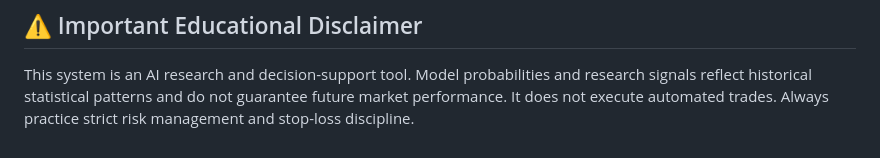
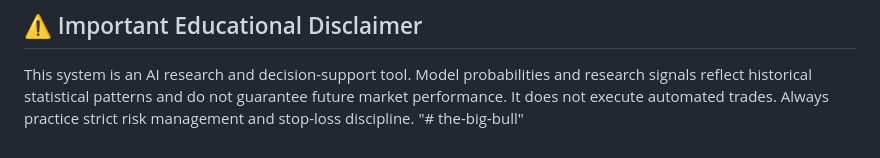
Before and after one commit to Hard-LordMh/big-bull, a Markdown page: README.md, the part around the change. Drawn GitHub-style.

```diff
--- a/README.md
+++ b/README.md
@@ -154,3 +154,4 @@ Add the configuration from [mcp_config.json](file:///g:/The%20Big%20Bull/mcp_con
 
 ## ⚠️ Important Educational Disclaimer
 This system is an AI research and decision-support tool. Model probabilities and research signals reflect historical statistical patterns and do not guarantee future market performance. It does not execute automated trades. Always practice strict risk management and stop-loss discipline.
+"# the-big-bull"
```
